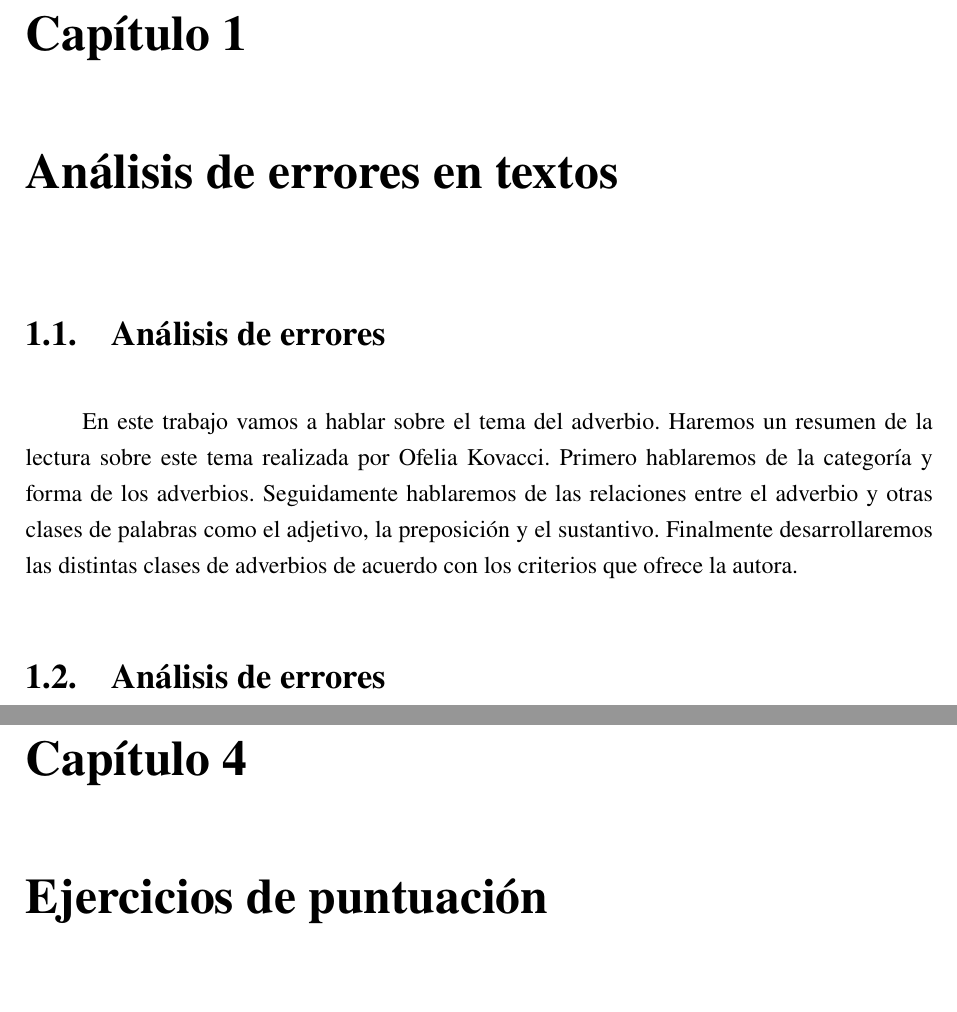
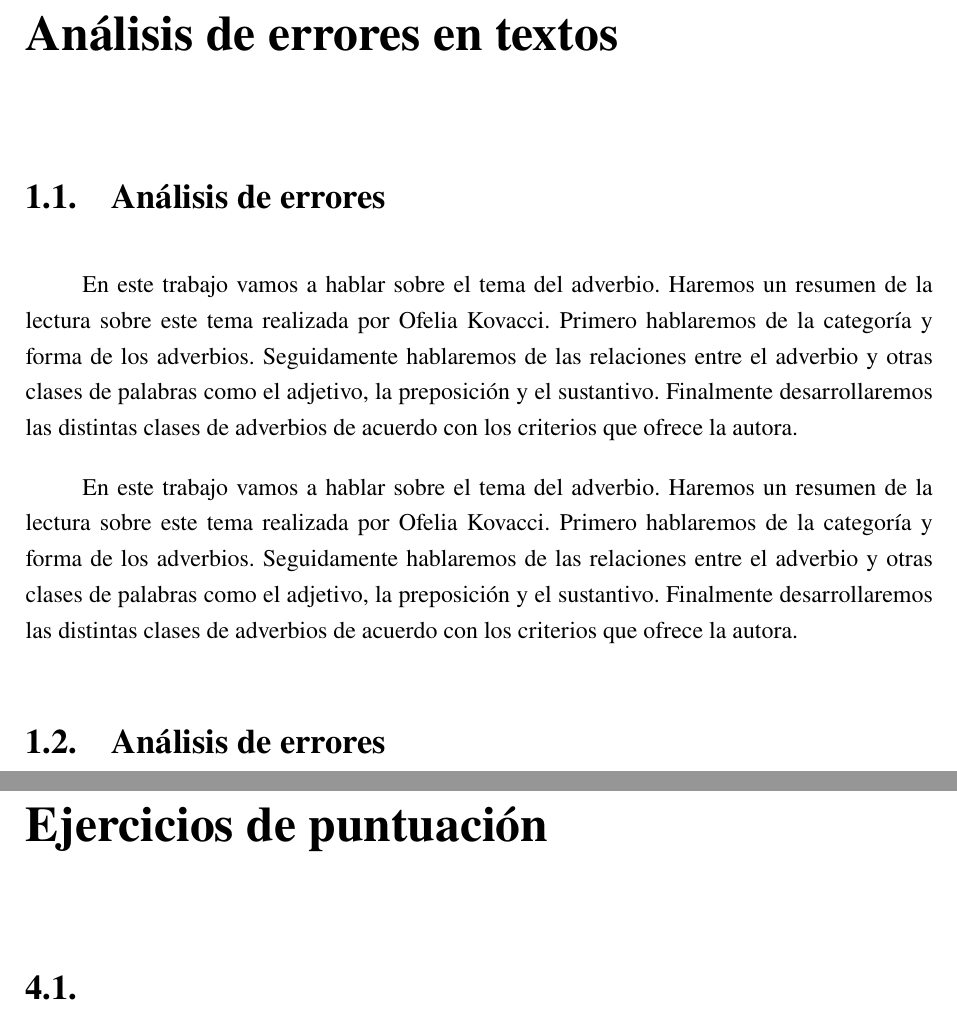
Before and after one commit to champunes/documentos, a LaTeX document (escrita/prac_1_2.tex): two parts of pages 2 and 7 of 7, joined at a grey line, cut at the place of the change, the shorter picture padded with empty space. Compiled offline with pdfLaTeX.

Commit message:
more Tema 1 y 2

```diff
--- a/escrita/prac_1_2.tex
+++ b/escrita/prac_1_2.tex
@@ -23,8 +23,17 @@
     \maketitle
     \clearpage
 
-    \chapter{Análisis de errores en textos}
-    \section{Análisis de errores}
+    \chapter*{Análisis de errores en textos}
+    \setcounter{chapter}{1}
+      \section{Análisis de errores}
+      En este trabajo vamos a hablar sobre el tema del adverbio. Haremos un resumen de la lectura sobre este
+      tema realizada por Ofelia Kovacci. Primero hablaremos de la categoría y forma de los adverbios.
+      Seguidamente hablaremos de las relaciones entre el adverbio y otras clases de palabras como el adjetivo,
+      la preposición y el sustantivo. Finalmente desarrollaremos las distintas clases de adverbios de acuerdo
+      con los criterios que ofrece la autora.
+
+
+
     En este trabajo vamos a hablar % vamos a tratar / trabajar
      sobre el tema del adverbio. Haremos un resumen % realizaremos un resumen
 de la lectura sobre este tema realizada por
@@ -239,4 +257,8 @@ ejercicios.}
 
-\chapter{Ejercicios de puntuación}
+\chapter*{Ejercicios de puntuación}
+\setcounter{chapter}{4}
+\setcounter{section}{0}
+
+\section{}
 
 \end{document}
```
Also changed, not shown: escrita/prac_1_2.tex (13 more changed lines).
